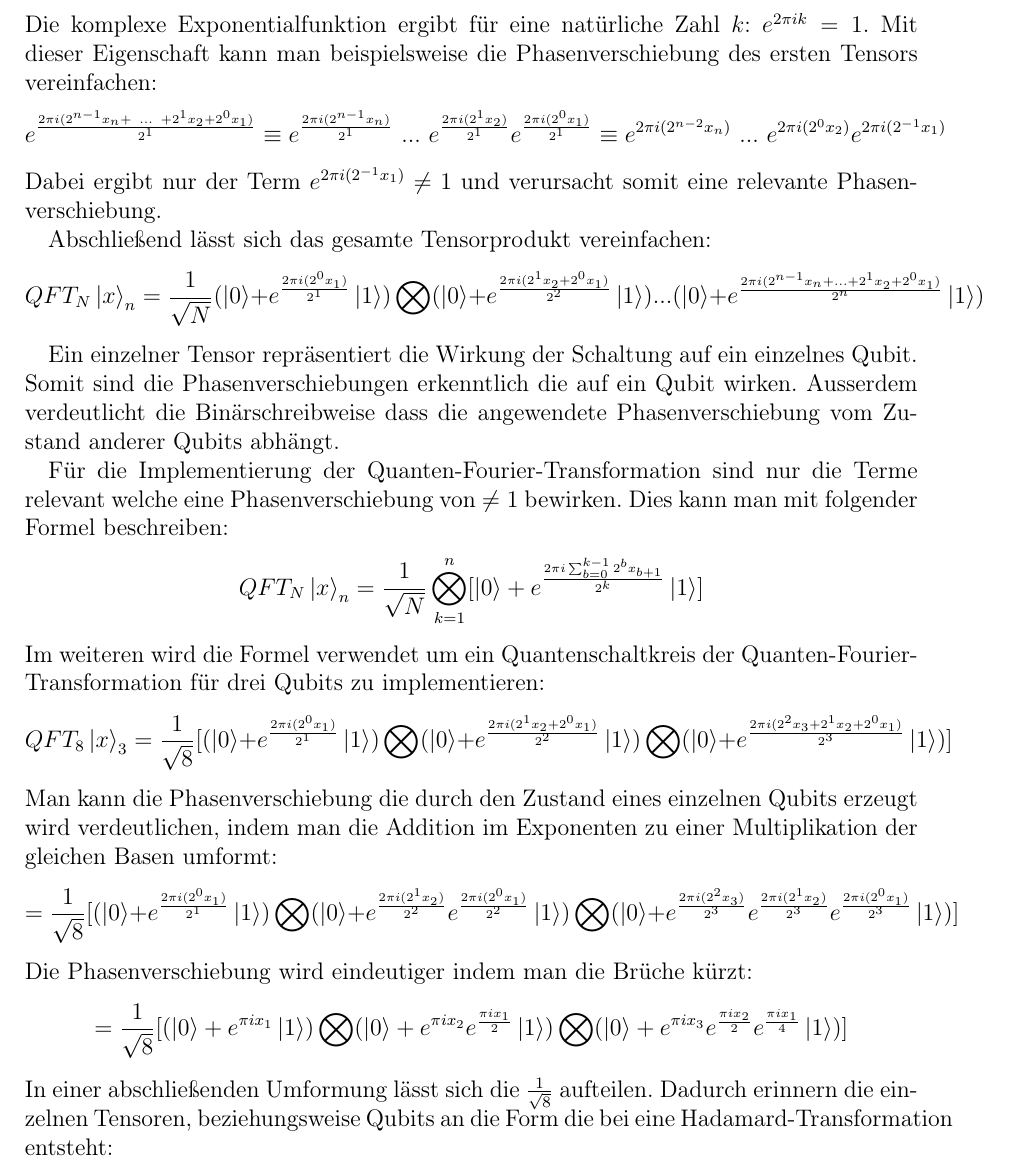
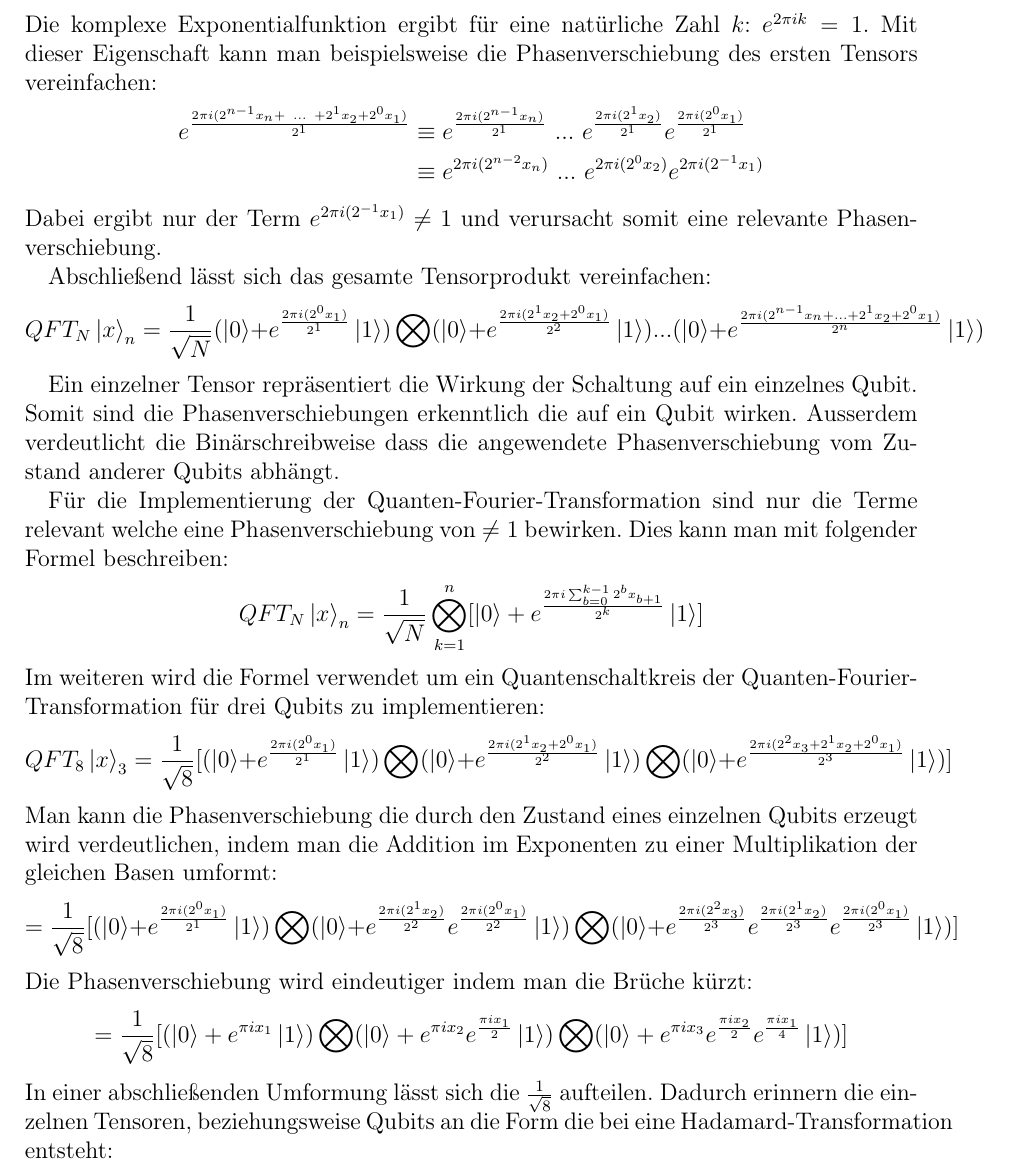
Before and after one commit to Siytta/bachelorarbeit, a LaTeX document (Bachelorarbeit/BA.tex, which reads Bachelorarbeit/Chapters/Grundlagen.tex): part of page 13 of 52, cut so that both start at the same text. Compiled offline with pdfLaTeX.

Commit message:
Break another equation
 * Removes `{}` used formerly for preventing line-breaks

```diff
--- a/Bachelorarbeit/Chapters/Grundlagen.tex
+++ b/Bachelorarbeit/Chapters/Grundlagen.tex
@@ -148,11 +148,13 @@ Schreibt man das Tensorprodukt voll aus und notiert \(x\) in Binärschreibweise,
 \end{align*}
 Die komplexe Exponentialfunktion ergibt für eine natürliche Zahl \(k\): \(e^{2\pi i k} = 1\).
 Mit dieser Eigenschaft kann man beispielsweise die Phasenverschiebung des ersten Tensors vereinfachen:
-\[
-    { e^{\frac{2 \pi i (2^{n-1}x_n+~...~+2^1x_2+2^0x_1)}{2^1}}} \equiv
-    {  e^{\frac{2 \pi i (2^{n-1}x_n)}{2^1}}~...~e^{\frac{2 \pi i (2^1x_2)}{2^1}} e^{\frac{2 \pi i (2^0x_1)}{2^1}}  } \equiv
-    {  e^{{2 \pi i (2^{n-2}x_n)}}~...~e^{{2 \pi i (2^0x_2)}} e^{{2 \pi i (2^{-1}x_1)}}  }
-    \]
+\begin{align*}
+  e^{\frac{2 \pi i (2^{n-1}x_n+~...~+2^1x_2+2^0x_1)}{2^1}}
+  &\equiv
+  e^{\frac{2 \pi i (2^{n-1}x_n)}{2^1}}~...~e^{\frac{2 \pi i (2^1x_2)}{2^1}} e^{\frac{2 \pi i (2^0x_1)}{2^1}} \\
+  &\equiv
+  e^{{2 \pi i (2^{n-2}x_n)}}~...~e^{{2 \pi i (2^0x_2)}} e^{{2 \pi i (2^{-1}x_1)}}
+\end{align*}
 Dabei ergibt nur der Term \(e^{{2 \pi i (2^{-1}x_1)}} \neq 1 \)
 und verursacht somit eine relevante Phasenverschiebung.
 
```
